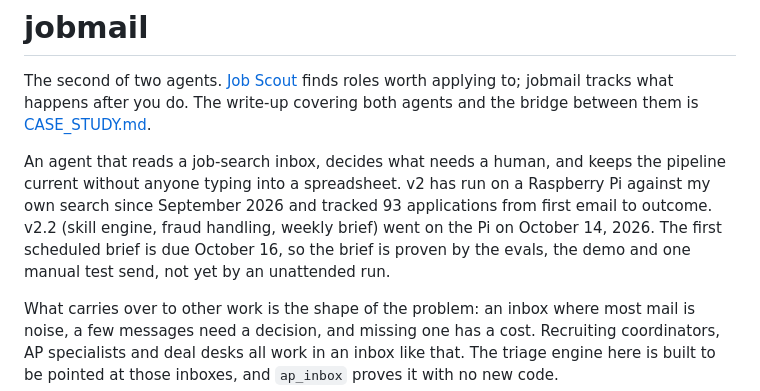
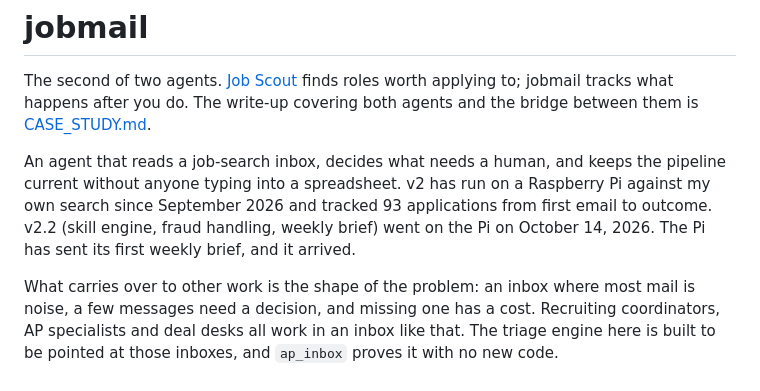
Before and after one commit to Bellistri-Nick/job-scout, a Markdown page: jobmail/README.md, the part around the change. Drawn GitHub-style.

```diff
--- a/jobmail/README.md
+++ b/jobmail/README.md
@@ -2,7 +2,7 @@
 
 The second of two agents. [Job Scout](../docs/SCOUT.md) finds roles worth applying to; jobmail tracks what happens after you do. The write-up covering both agents and the bridge between them is [CASE_STUDY.md](../CASE_STUDY.md).
 
-An agent that reads a job-search inbox, decides what needs a human, and keeps the pipeline current without anyone typing into a spreadsheet. v2 has run on a Raspberry Pi against my own search since September 2026 and tracked 93 applications from first email to outcome. v2.2 (skill engine, fraud handling, weekly brief) went on the Pi on October 14, 2026. The first scheduled brief is due October 16, so the brief is proven by the evals, the demo and one manual test send, not yet by an unattended run.
+An agent that reads a job-search inbox, decides what needs a human, and keeps the pipeline current without anyone typing into a spreadsheet. v2 has run on a Raspberry Pi against my own search since September 2026 and tracked 93 applications from first email to outcome. v2.2 (skill engine, fraud handling, weekly brief) went on the Pi on October 14, 2026. The Pi has sent its first weekly brief, and it arrived.
 
 What carries over to other work is the shape of the problem: an inbox where most mail is noise, a few messages need a decision, and missing one has a cost. Recruiting coordinators, AP specialists and deal desks all work in an inbox like that. The triage engine here is built to be pointed at those inboxes, and `ap_inbox` proves it with no new code.
 
```
Also changed, not shown: CASE_STUDY.md (+1 -1 lines), README.md (+1 -1 lines).
